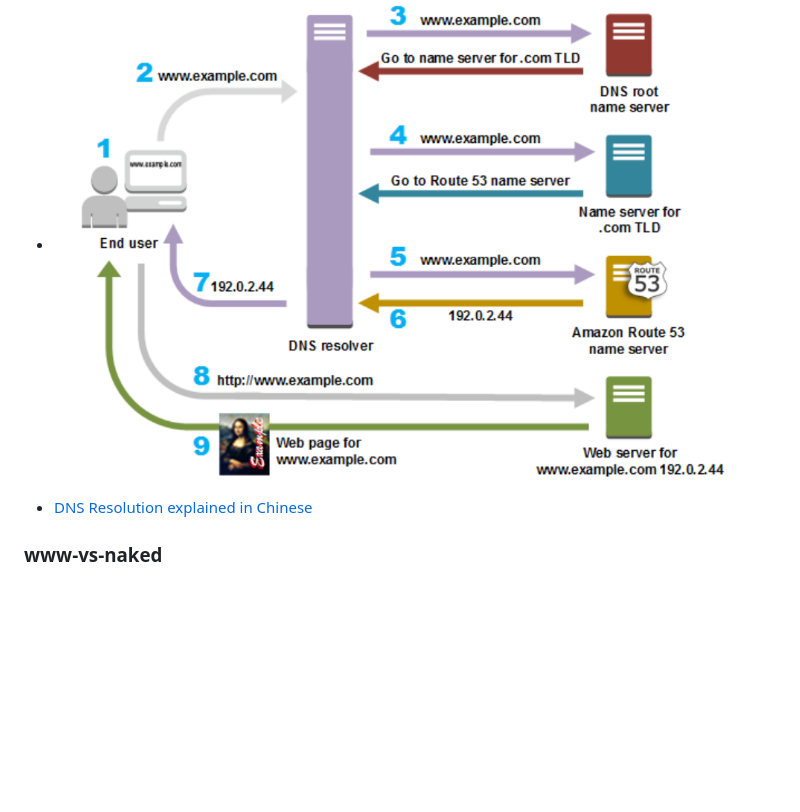
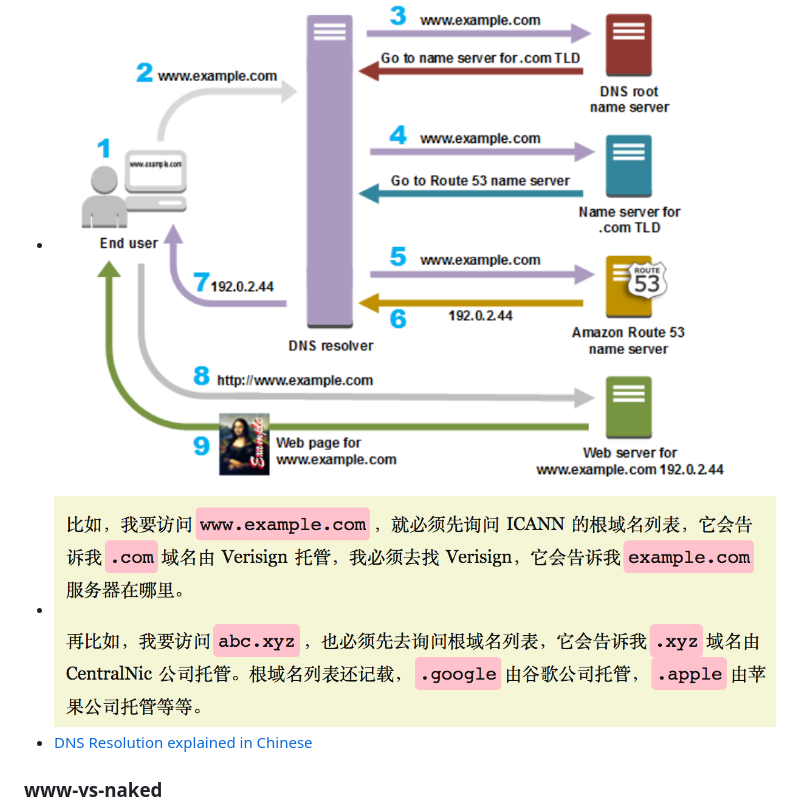
Before and after one commit to DavidHe1127/Mr.He_HandBook, a Markdown page: DevOps/networking.md, the part around the change. Rendered like a GitHub page; pictures changed too: DevOps/ns.png (added); blank space fills up the shorter version.

Commit message:
Add ns server

```diff
--- a/DevOps/networking.md
+++ b/DevOps/networking.md
@@ -7,6 +7,7 @@
 
 ### dns-resolution-flow
 * ![DNS Resolution process](./dns_resolution_process.png)
+* ![NS](./ns.png)
 * [DNS Resolution explained in Chinese](https://blog.csdn.net/crazw/article/details/8986504)
 
 ### www-vs-naked
```
